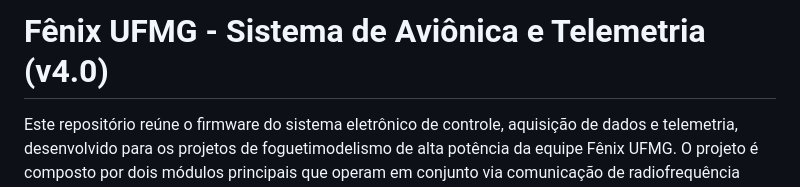
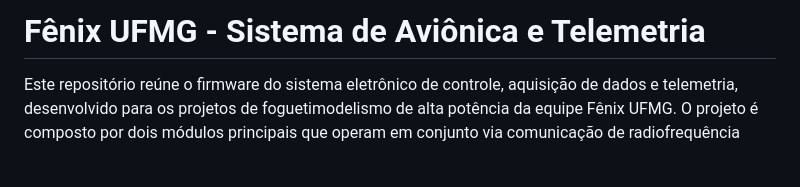
Before and after one commit to arthurxds/Fenix_firmware, a Markdown page: README.md, the part around the change. Drawn GitHub-style; blank space fills up the shorter version.

Commit message:
Update project title in README
Removed version number from the project title in README.

```diff
--- a/README.md
+++ b/README.md
@@ -1,4 +1,4 @@
-# Fênix UFMG - Sistema de Aviônica e Telemetria (v4.0)
+# Fênix UFMG - Sistema de Aviônica e Telemetria
 
 Este repositório reúne o firmware do sistema eletrônico de controle, aquisição de dados e telemetria, desenvolvido para os projetos de foguetimodelismo de alta potência da equipe Fênix UFMG. O projeto é composto por dois módulos principais que operam em conjunto via comunicação de radiofrequência (LoRa).
 
```
